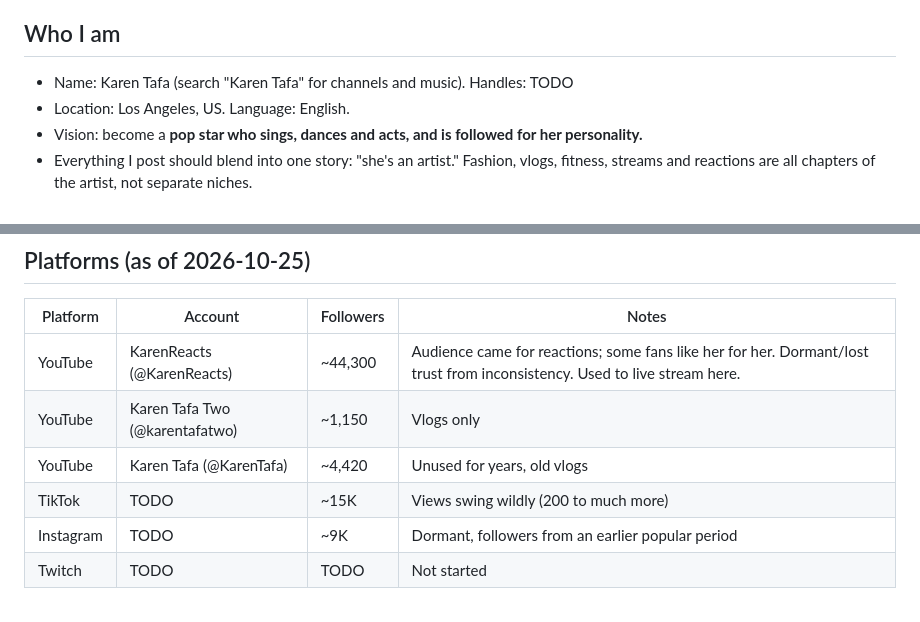
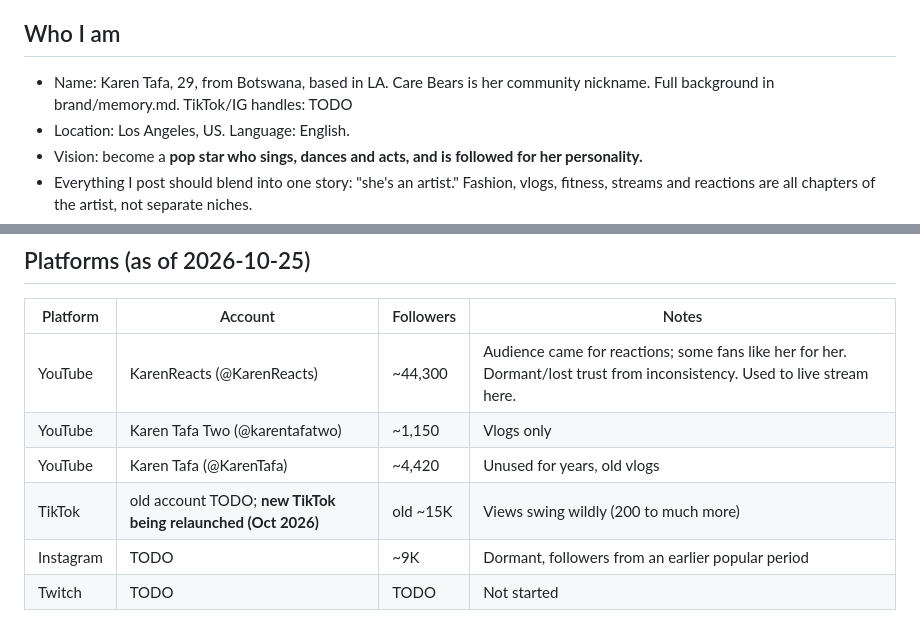
Before and after one commit to karentafa/hello-world, a Markdown page: brand/profile.md, 2 parts joined by grey strips. Drawn GitHub-style.

```diff
--- a/brand/profile.md
+++ b/brand/profile.md
@@ -4,7 +4,7 @@
 > Items marked TODO are still unknown. Don't guess them; ask.
 
 ## Who I am
-- Name: Karen Tafa (search "Karen Tafa" for channels and music). Handles: TODO
+- Name: Karen Tafa, 29, from Botswana, based in LA. Care Bears is her community nickname. Full background in brand/memory.md. TikTok/IG handles: TODO
 - Location: Los Angeles, US. Language: English.
 - Vision: become a **pop star who sings, dances and acts, and is followed for her personality.**
 - Everything I post should blend into one story: "she's an artist." Fashion, vlogs, fitness, streams and reactions are all chapters of the artist, not separate niches.
@@ -23,7 +23,7 @@
 | YouTube | KarenReacts (@KarenReacts) | ~44,300 | Audience came for reactions; some fans like her for her. Dormant/lost trust from inconsistency. Used to live stream here. |
 | YouTube | Karen Tafa Two (@karentafatwo) | ~1,150 | Vlogs only |
 | YouTube | Karen Tafa (@KarenTafa) | ~4,420 | Unused for years, old vlogs |
-| TikTok | TODO | ~15K | Views swing wildly (200 to much more) |
+| TikTok | old account TODO; **new TikTok being relaunched (Oct 2026)** | old ~15K | Views swing wildly (200 to much more) |
 | Instagram | TODO | ~9K | Dormant, followers from an earlier popular period |
 | Twitch | TODO | TODO | Not started |
 - Top platform: undecided. Working hypothesis, to be tested with data: the 42K channel is the home base and gets transitioned gradually from reactions to artist-personality content; the 4K channel becomes a daily clips channel; Karen Tafa 2 is kept for vlogs/live or merged. Don't split effort three ways before consistency exists.
```
Also changed, not shown: CLAUDE.md (added, +11 -0 lines), brand/memory.md (added, +66 -0 lines).
